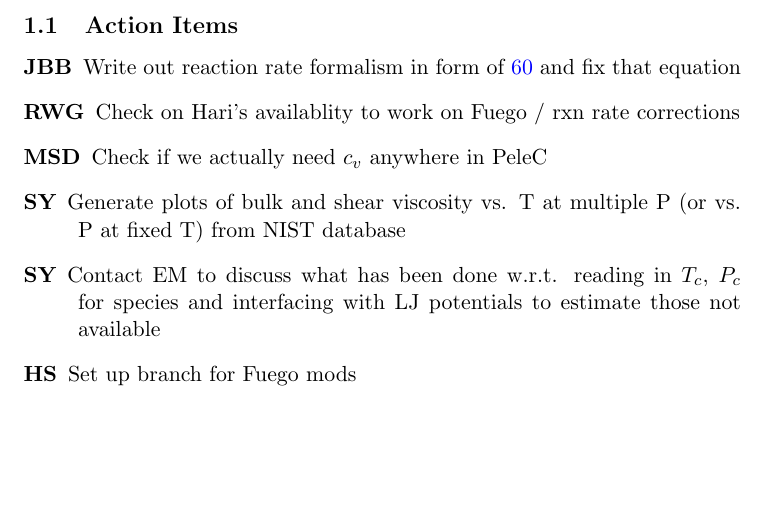
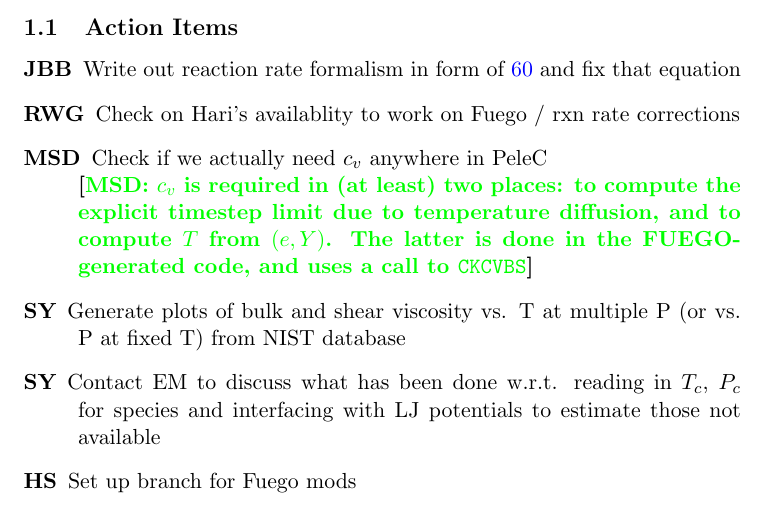
Before and after one commit to drummerdoc/Non_ideal, a LaTeX document (nonideal.tex): part of page 1 of 34, cut so that both start at the same text, the shorter picture padded with empty space. Compiled offline with pdfLaTeX.

Commit message:
Add note about current need for cv

```diff
--- a/nonideal.tex
+++ b/nonideal.tex
@@ -40,6 +40,7 @@
 \hrule\smallskip{\color{red}#1}\par\smallskip\hrule}}
 
 \newcommand{\jbb}[1]{{\bf[{\color{red}{JBB:  #1}}]}}
+\newcommand{\msd}[1]{{\bf[{\color{green}{MSD:  #1}}]}}
 
 
 
@@ -93,7 +94,8 @@
 \begin{description}
     \item[JBB] Write out reaction rate formalism in form of \ref{eq:rxn_corr} and fix that equation
     \item[RWG] Check on Hari's availablity to work on Fuego / rxn rate corrections
-    \item[MSD] Check if we actually need $c_v$ anywhere in PeleC
+    \item[MSD] Check if we actually need $c_v$ anywhere in PeleC \\
+      \msd{$c_v$ is required in (at least) two places: to compute the explicit timestep limit due to temperature diffusion, and to compute $T$ from $(e,Y)$.  The latter is done in the FUEGO-generated code, and uses a call to {\tt CKCVBS}}
     \item[SY] Generate plots of bulk and shear viscosity vs. T at multiple P (or vs. P at fixed T) from NIST database
     \item[SY] Contact EM to discuss what has been done w.r.t. reading in $T_c$, $P_c$ for species and interfacing with LJ potentials to estimate those not available
     \item[HS] Set up branch for Fuego mods
```
